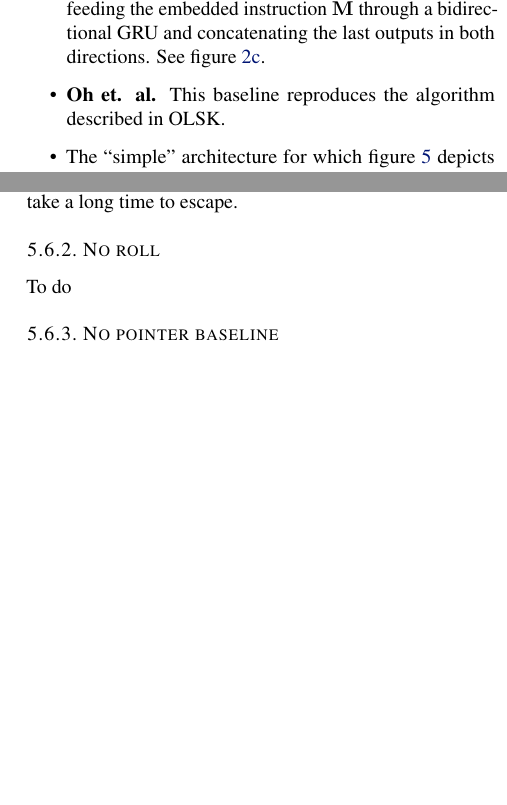
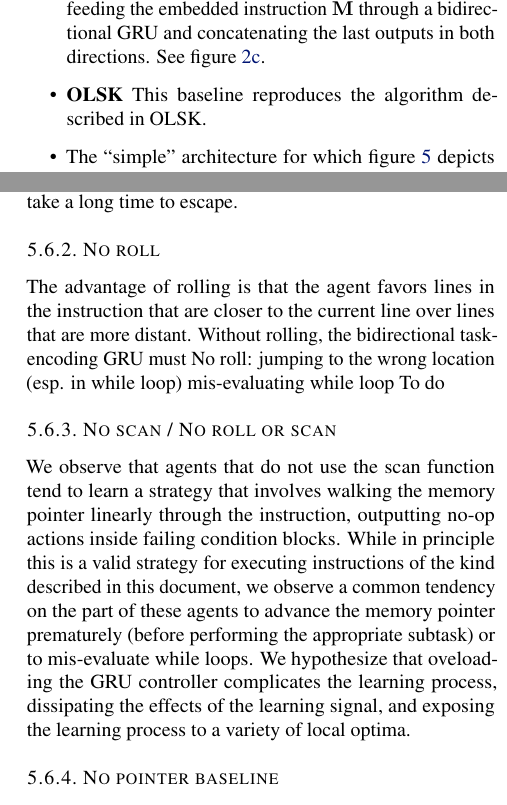
Before and after one commit to ethanabrooks/Learning-to-Execute-Tasks-with-Control-Flow, a LaTeX problem sheet (example_paper.tex): two parts of the columns of pages 6 and 7 of 7, joined at a grey line, cut so that both start at the same text, the shorter picture padded with empty space. Compiled offline with pdfLaTeX.

Commit message:
all but no roll analysis

```diff
--- a/example_paper.tex
+++ b/example_paper.tex
@@ -890,7 +890,7 @@ test their effectiveness. We present five baselines:
     value $V_t$. We generate $\mathbf{H}'$ by feeding the embedded instruction
     $\mathbf{M}$ through a bidirectional GRU and concatenating the last outputs
     in both directions. See figure \ref{no-pointer}.
-  \item \textbf{Oh et. al.} This baseline reproduces the algorithm described in
+  \item \textbf{OLSK} This baseline reproduces the algorithm described in
     OLSK.
   \item The ``simple'' architecture for which figure
     \ref{simple-rewards} depicts performance on training tasks. This
@@ -972,10 +972,23 @@ architectures -- spurious correlations with past observations may form leading
 to local optima that may take a long time to escape.
 
 \subsubsection{No roll}
-%No roll: jumping to the wrong location (esp. in while loop) mis-evaluating while
-%loop
+The advantage of rolling is that the agent favors lines in the instruction that
+are closer to the current line over lines that are more distant. Without
+rolling, the bidirectional task-encoding GRU must
+No roll: jumping to the wrong location (esp. in while loop) mis-evaluating while
+loop
 To do
 
+\subsubsection{No scan / No roll or scan}
+We observe that agents that do not use the scan function tend to learn a
+strategy that involves walking the memory pointer linearly through the
+instruction, outputting no-op actions inside failing condition blocks. While in
+principle this is a valid strategy for executing instructions of the kind
+described in this document, we observe a common tendency on the part of these agents to
+advance the memory pointer prematurely (before performing the appropriate
+subtask) or to mis-evaluate while loops. We hypothesize that oveloading the
+GRU controller complicates the learning process, dissipating the effects of the
+learning signal, and exposing the learning process to a variety of local optima.
 
 \subsubsection{No pointer baseline}
 On expectation, this baseline succeeds on its first subtask and fails
```
Also changed, not shown: figures/complex-eval.png, figures/complex-train.png, example_paper.tex (15 more changed lines).
